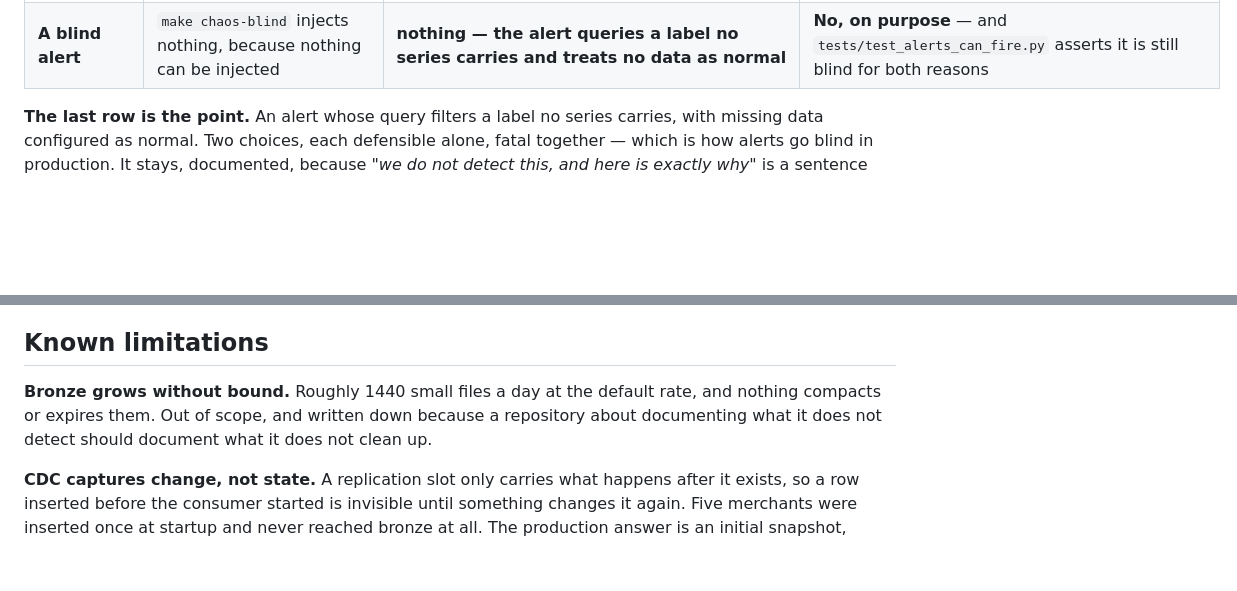
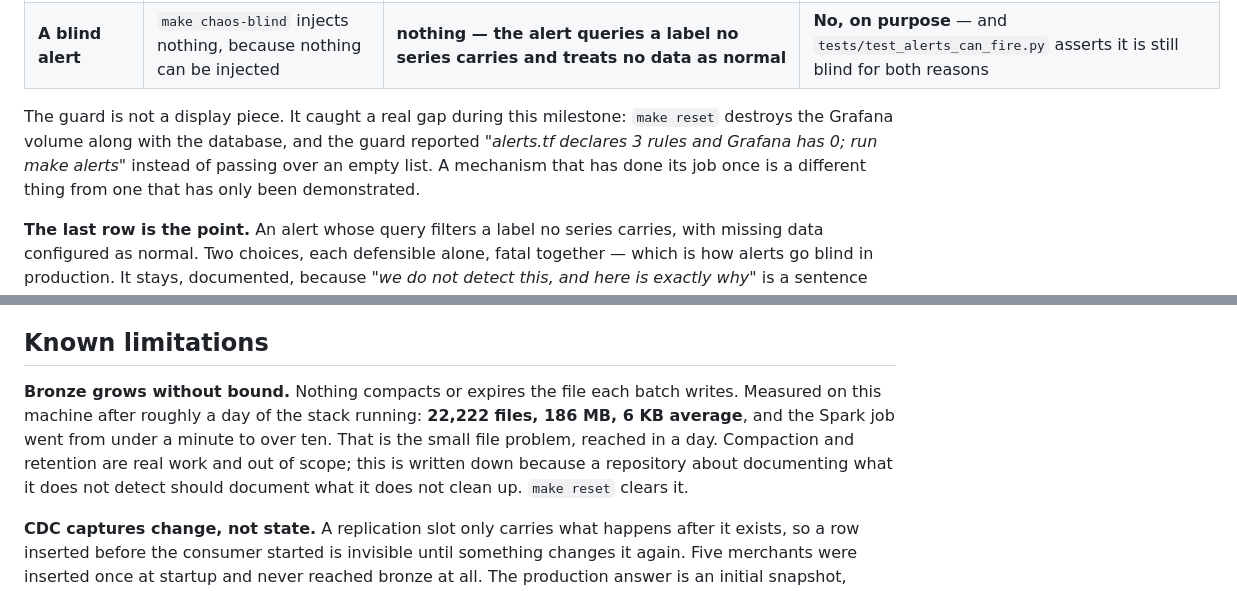
Before and after one commit to FelipeDeMoraes19/payments-cdc-observability, a Markdown page: README.md, 2 parts joined by grey strips. Drawn GitHub-style; blank space fills up the shorter version.

Commit message:
docs: replace the estimate with the measurement, and record the guard at work
The small file limitation carried an estimate of 1440 files a day. It has
a measurement now: 22,222 files, 186 MB, 6 KB average, and a Spark job
that went from under a minute to over ten. A day of the stack running was
enough. Measured beats estimated, which has been the rule all along.

And the vacuity guard gets a sentence, because it stopped being a
demonstration. make reset destroys the Grafana volume with the database,
and the guard reported "alerts.tf declares 3 rules and Grafana has 0; run
make alerts" rather than iterating an empty list and passing. A mechanism
that has caught something once is a different thing from one that has
only been shown.

Co-Authored-By: Claude Opus 5 <noreply@anthropic.com>

```diff
--- a/README.md
+++ b/README.md
@@ -38,6 +38,12 @@ document that explains it.
 | PII reaches the gold layer | `make chaos-pii` rebuilds silver with masking off, shouting three times before it writes | `transform/dbt/tests/no_personal_data_in_gold.sql`, which asserts every CPF and e-mail is a hex digest — masked values look nothing like the thing they replace, which is what makes leaked ones visible | **Yes** — measured: `FAIL 56` with masking off, `PASS` with it on |
 | Nothing is being ingested at all | `make chaos-empty` stops the generator | a heartbeat alert over `increase(cdc_records_written_total[10m])` | **Yes** — `tests/test_alerts_can_fire.py` proves the alert can fire |
 | **A blind alert** | `make chaos-blind` injects nothing, because nothing can be injected | **nothing — the alert queries a label no series carries and treats no data as normal** | **No, on purpose** — and `tests/test_alerts_can_fire.py` asserts it is still blind for both reasons |
+
+The guard is not a display piece. It caught a real gap during this milestone: `make reset`
+destroys the Grafana volume along with the database, and the guard reported *"alerts.tf
+declares 3 rules and Grafana has 0; run make alerts"* instead of passing over an empty list.
+A mechanism that has done its job once is a different thing from one that has only been
+demonstrated.
 
 **The last row is the point.** An alert whose query filters a label no series carries, with
 missing data configured as normal. Two choices, each defensible alone, fatal together —
@@ -110,9 +116,12 @@ matches a slice of time — the rate extractor can keep it and a replication slo
 
 ## Known limitations
 
-**Bronze grows without bound.** Roughly 1440 small files a day at the default rate, and
-nothing compacts or expires them. Out of scope, and written down because a repository about
-documenting what it does not detect should document what it does not clean up.
+**Bronze grows without bound.** Nothing compacts or expires the file each batch writes.
+Measured on this machine after roughly a day of the stack running: **22,222 files, 186 MB,
+6 KB average**, and the Spark job went from under a minute to over ten. That is the small
+file problem, reached in a day. Compaction and retention are real work and out of scope;
+this is written down because a repository about documenting what it does not detect should
+document what it does not clean up. `make reset` clears it.
 
 **CDC captures change, not state.** A replication slot only carries what happens after it
 exists, so a row inserted before the consumer started is invisible until something changes
```
